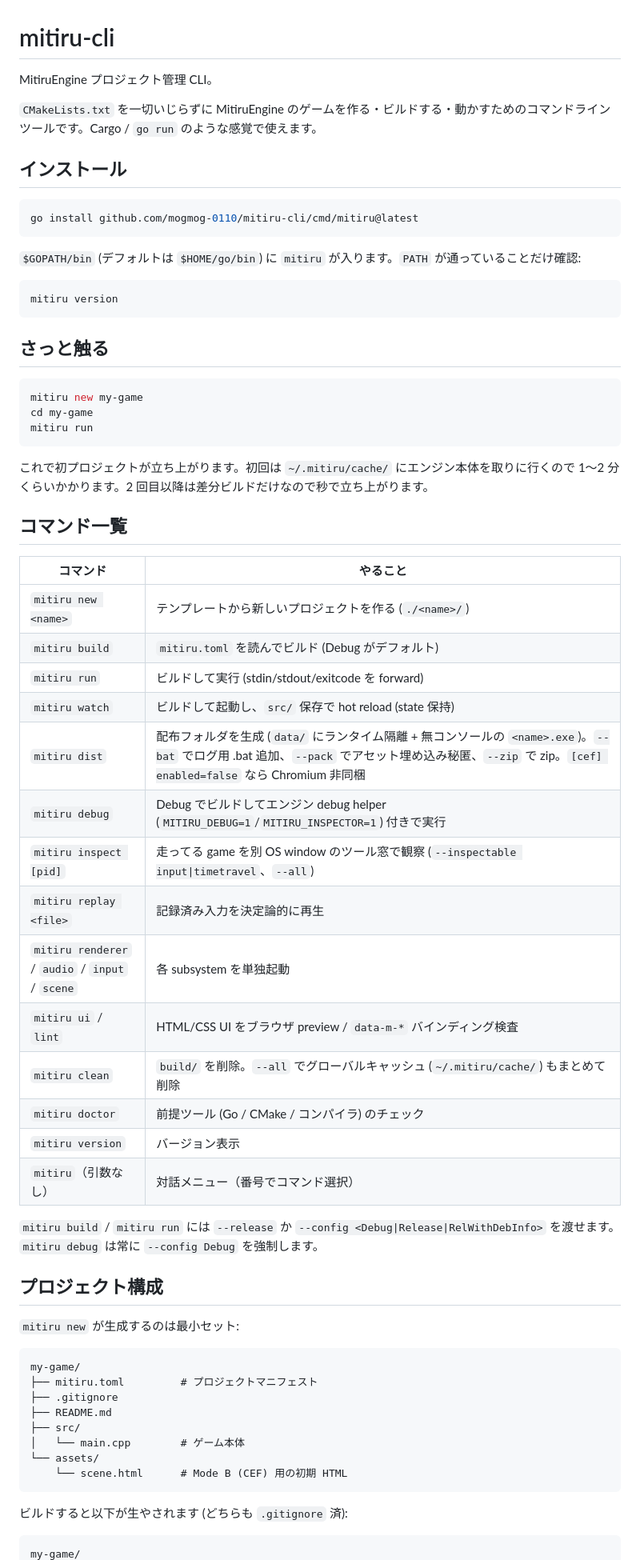
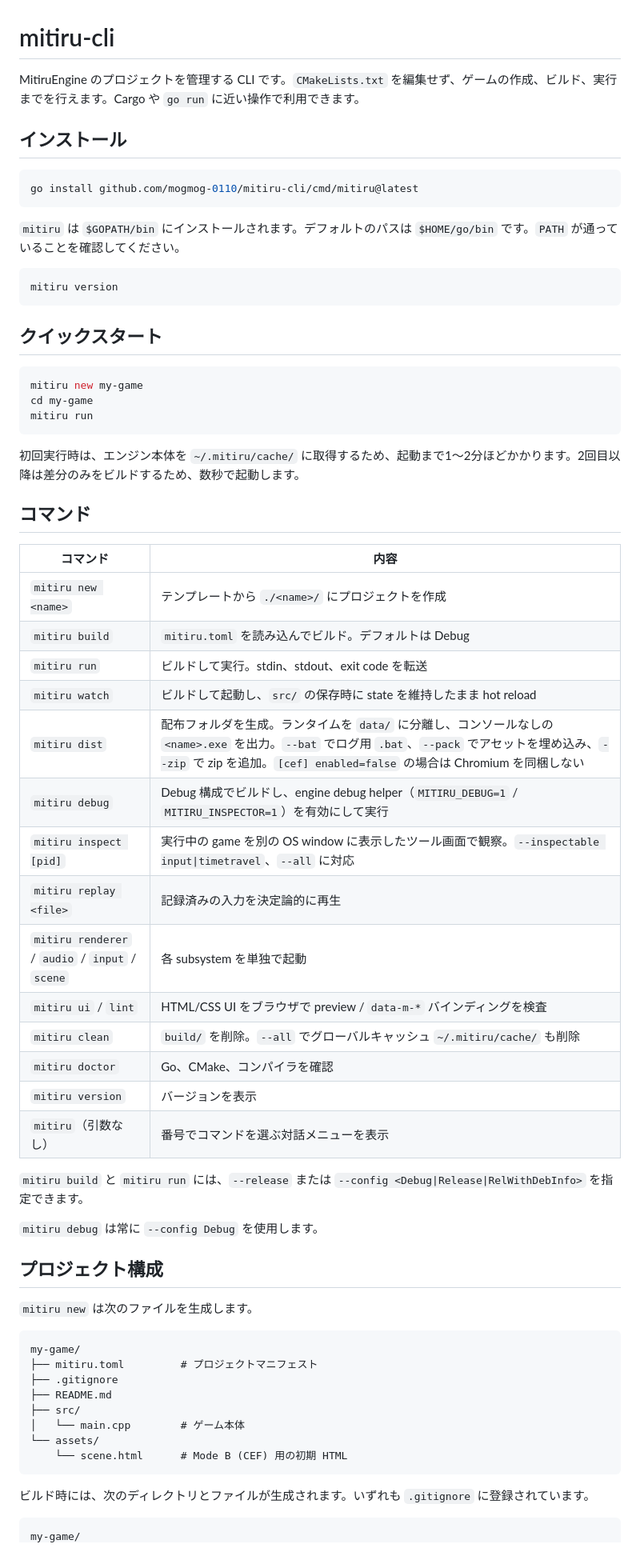
Before and after one commit to mogmog-0110/mitiru-cli, a Markdown page: README.md, the part around one of its changes. Shown at 80% size. Drawn GitHub-style.

Commit message:
docs: README を書き直す

````diff
--- a/README.md
+++ b/README.md
@@ -1,8 +1,6 @@
 # mitiru-cli
 
-MitiruEngine プロジェクト管理 CLI。
-
-`CMakeLists.txt` を一切いじらずに MitiruEngine のゲームを作る・ビルドする・動かすためのコマンドラインツールです。Cargo / `go run` のような感覚で使えます。
+MitiruEngine のプロジェクトを管理する CLI です。`CMakeLists.txt` を編集せず、ゲームの作成、ビルド、実行までを行えます。Cargo や `go run` に近い操作で利用できます。
 
 ## インストール
 
@@ -10,13 +8,13 @@ MitiruEngine プロジェクト管理 CLI。
 go install github.com/mogmog-0110/mitiru-cli/cmd/mitiru@latest
 ```
 
-`$GOPATH/bin` (デフォルトは `$HOME/go/bin`) に `mitiru` が入ります。`PATH` が通っていることだけ確認:
+`mitiru` は `$GOPATH/bin` にインストールされます。デフォルトのパスは `$HOME/go/bin` です。`PATH` が通っていることを確認してください。
 
 ```bash
 mitiru version
 ```
 
-## さっと触る
+## クイックスタート
 
 ```bash
 mitiru new my-game
@@ -24,35 +22,36 @@ cd my-game
 mitiru run
 ```
 
-これで初プロジェクトが立ち上がります。初回は `~/.mitiru/cache/` にエンジン本体を取りに行くので 1〜2 分くらいかかります。2 回目以降は差分ビルドだけなので秒で立ち上がります。
+初回実行時は、エンジン本体を `~/.mitiru/cache/` に取得するため、起動まで1〜2分ほどかかります。2回目以降は差分のみをビルドするため、数秒で起動します。
 
-## コマンド一覧
+## コマンド
 
-| コマンド | やること |
-|------|------|
-| `mitiru new <name>` | テンプレートから新しいプロジェクトを作る (`./<name>/`) |
-| `mitiru build` | `mitiru.toml` を読んでビルド (Debug がデフォルト) |
-| `mitiru run` | ビルドして実行 (stdin/stdout/exitcode を forward) |
-| `mitiru watch` | ビルドして起動し、`src/` 保存で hot reload (state 保持) |
-| `mitiru dist` | 配布フォルダを生成 (`data/` にランタイム隔離 + 無コンソールの `<name>.exe`)。`--bat` でログ用 .bat 追加、`--pack` でアセット埋め込み秘匿、`--zip` で zip。`[cef] enabled=false` なら Chromium 非同梱 |
-| `mitiru debug` | Debug でビルドしてエンジン debug helper (`MITIRU_DEBUG=1`/`MITIRU_INSPECTOR=1`) 付きで実行 |
-| `mitiru inspect [pid]` | 走ってる game を別 OS window のツール窓で観察 (`--inspectable input\|timetravel`、`--all`) |
-| `mitiru replay <file>` | 記録済み入力を決定論的に再生 |
-| `mitiru renderer` / `audio` / `input` / `scene` | 各 subsystem を単独起動 |
-| `mitiru ui` / `lint` | HTML/CSS UI をブラウザ preview / `data-m-*` バインディング検査 |
-| `mitiru clean` | `build/` を削除。`--all` でグローバルキャッシュ (`~/.mitiru/cache/`) もまとめて削除 |
-| `mitiru doctor` | 前提ツール (Go / CMake / コンパイラ) のチェック |
-| `mitiru version` | バージョン表示 |
-| `mitiru`（引数なし） | 対話メニュー（番号でコマンド選択） |
+| コマンド | 内容 |
+| --- | --- |
+| `mitiru new <name>` | テンプレートから `./<name>/` にプロジェクトを作成 |
+| `mitiru build` | `mitiru.toml` を読み込んでビルド。デフォルトは Debug |
+| `mitiru run` | ビルドして実行。stdin、stdout、exit code を転送 |
+| `mitiru watch` | ビルドして起動し、`src/` の保存時に state を維持したまま hot reload |
+| `mitiru dist` | 配布フォルダを生成。ランタイムを `data/` に分離し、コンソールなしの `<name>.exe` を出力。`--bat` でログ用 `.bat`、`--pack` でアセットを埋め込み、`--zip` で zip を追加。`[cef] enabled=false` の場合は Chromium を同梱しない |
+| `mitiru debug` | Debug 構成でビルドし、engine debug helper（`MITIRU_DEBUG=1` / `MITIRU_INSPECTOR=1`）を有効にして実行 |
+| `mitiru inspect [pid]` | 実行中の game を別の OS window に表示したツール画面で観察。`--inspectable input\|timetravel`、`--all` に対応 |
+| `mitiru replay <file>` | 記録済みの入力を決定論的に再生 |
+| `mitiru renderer` / `audio` / `input` / `scene` | 各 subsystem を単独で起動 |
+| `mitiru ui` / `lint` | HTML/CSS UI をブラウザで preview / `data-m-*` バインディングを検査 |
+| `mitiru clean` | `build/` を削除。`--all` でグローバルキャッシュ `~/.mitiru/cache/` も削除 |
+| `mitiru doctor` | Go、CMake、コンパイラを確認 |
+| `mitiru version` | バージョンを表示 |
+| `mitiru`（引数なし） | 番号でコマンドを選ぶ対話メニューを表示 |
 
-`mitiru build` / `mitiru run` には `--release` か `--config <Debug|Release|RelWithDebInfo>` を渡せます。
-`mitiru debug` は常に `--config Debug` を強制します。
+`mitiru build` と `mitiru run` には、`--release` または `--config <Debug|Release|RelWithDebInfo>` を指定できます。
+
+`mitiru debug` は常に `--config Debug` を使用します。
 
 ## プロジェクト構成
 
-`mitiru new` が生成するのは最小セット:
+`mitiru new` は次のファイルを生成します。
 
-```
+```text
 my-game/
 ├── mitiru.toml         # プロジェクトマニフェスト
 ├── .gitignore
@@ -63,7 +62,7 @@ my-game/
     └── scene.html      # Mode B (CEF) 用の初期 HTML
 ```
 
-ビルドすると以下が生やされます (どちらも `.gitignore` 済):
+ビルド時には、次のディレクトリとファイルが生成されます。いずれも `.gitignore` に登録されています。
 
-```
+```text
 my-game/
````
Also changed, not shown: other parts of README.md (+13 -13 lines).
